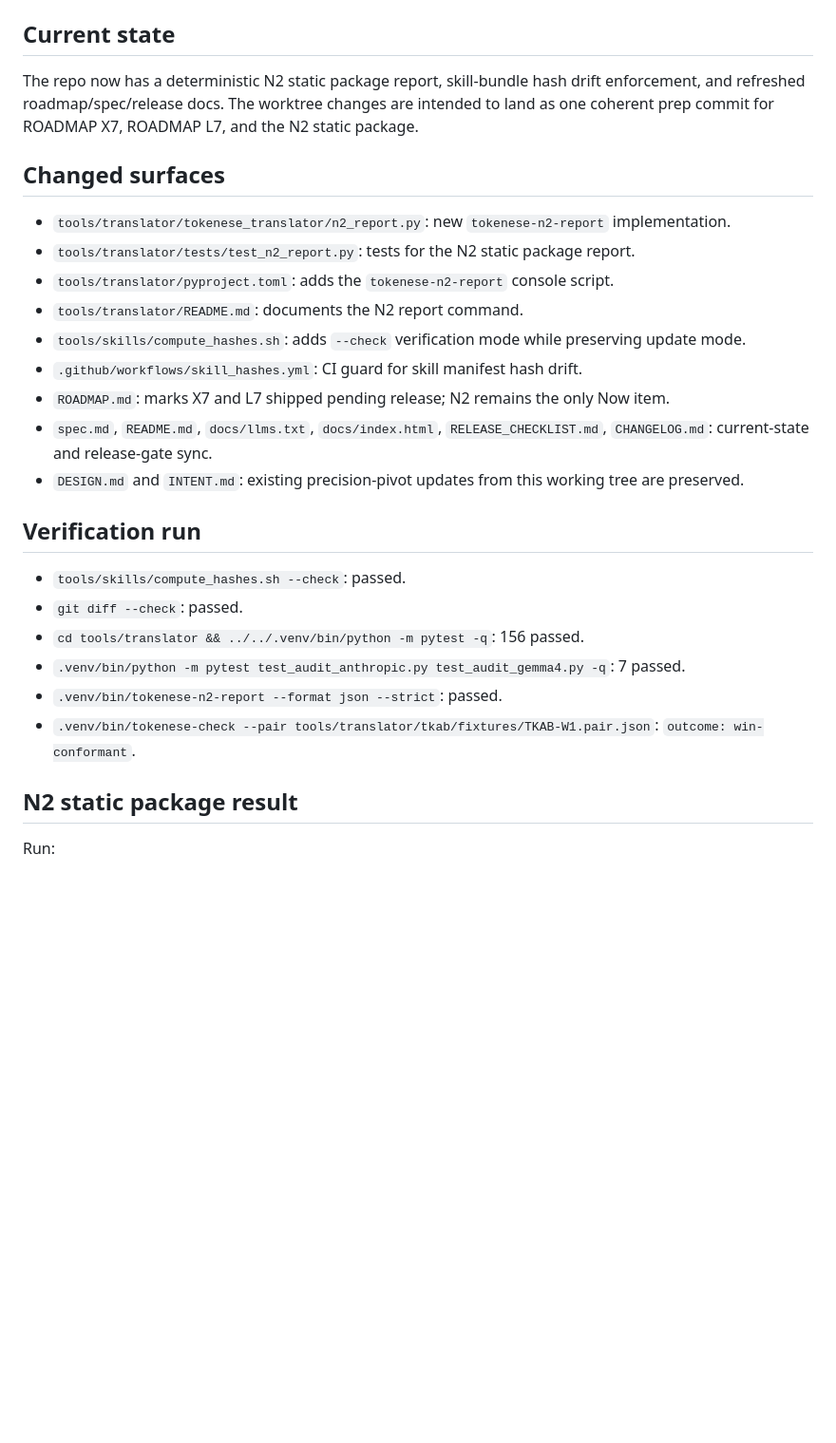
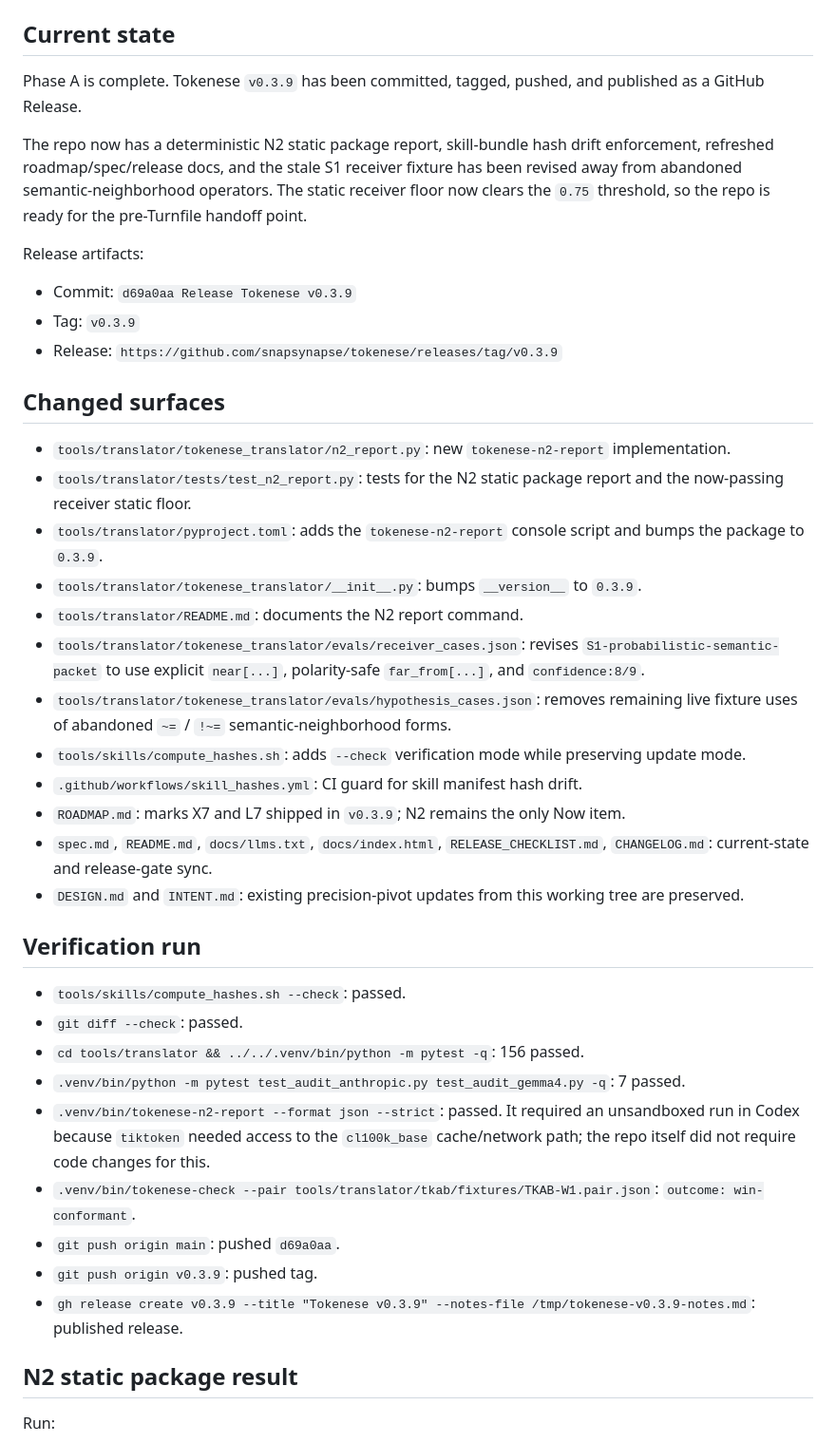
Before and after one commit to snapsynapse/tokenese, a Markdown page: HANDOFF.md, the part around one of its changes. Shown at 95% size. Rendered like a GitHub page; blank space fills up the shorter version.

Commit message:
Update Tokenese handoff after v0.3.9

```diff
--- a/HANDOFF.md
+++ b/HANDOFF.md
@@ -5,16 +5,26 @@ To: next Tokenese maintainer / model runner
 Scope: repo-local implementation handoff for `snapsynapse/tokenese`
 
 ## Current state
-The repo now has a deterministic N2 static package report, skill-bundle hash drift enforcement, and refreshed roadmap/spec/release docs. The worktree changes are intended to land as one coherent prep commit for ROADMAP X7, ROADMAP L7, and the N2 static package.
+Phase A is complete. Tokenese `v0.3.9` has been committed, tagged, pushed, and published as a GitHub Release.
+
+The repo now has a deterministic N2 static package report, skill-bundle hash drift enforcement, refreshed roadmap/spec/release docs, and the stale S1 receiver fixture has been revised away from abandoned semantic-neighborhood operators. The static receiver floor now clears the `0.75` threshold, so the repo is ready for the pre-Turnfile handoff point.
+
+Release artifacts:
+- Commit: `d69a0aa Release Tokenese v0.3.9`
+- Tag: `v0.3.9`
+- Release: `https://github.com/snapsynapse/tokenese/releases/tag/v0.3.9`
 
 ## Changed surfaces
 - `tools/translator/tokenese_translator/n2_report.py`: new `tokenese-n2-report` implementation.
-- `tools/translator/tests/test_n2_report.py`: tests for the N2 static package report.
-- `tools/translator/pyproject.toml`: adds the `tokenese-n2-report` console script.
+- `tools/translator/tests/test_n2_report.py`: tests for the N2 static package report and the now-passing receiver static floor.
+- `tools/translator/pyproject.toml`: adds the `tokenese-n2-report` console script and bumps the package to `0.3.9`.
+- `tools/translator/tokenese_translator/__init__.py`: bumps `__version__` to `0.3.9`.
 - `tools/translator/README.md`: documents the N2 report command.
+- `tools/translator/tokenese_translator/evals/receiver_cases.json`: revises `S1-probabilistic-semantic-packet` to use explicit `near[...]`, polarity-safe `far_from[...]`, and `confidence:8/9`.
+- `tools/translator/tokenese_translator/evals/hypothesis_cases.json`: removes remaining live fixture uses of abandoned `~=` / `!~=` semantic-neighborhood forms.
 - `tools/skills/compute_hashes.sh`: adds `--check` verification mode while preserving update mode.
 - `.github/workflows/skill_hashes.yml`: CI guard for skill manifest hash drift.
-- `ROADMAP.md`: marks X7 and L7 shipped pending release; N2 remains the only Now item.
+- `ROADMAP.md`: marks X7 and L7 shipped in `v0.3.9`; N2 remains the only Now item.
 - `spec.md`, `README.md`, `docs/llms.txt`, `docs/index.html`, `RELEASE_CHECKLIST.md`, `CHANGELOG.md`: current-state and release-gate sync.
 - `DESIGN.md` and `INTENT.md`: existing precision-pivot updates from this working tree are preserved.
 
@@ -23,8 +33,11 @@ The repo now has a deterministic N2 static package report, skill-bundle hash dri
 - `git diff --check`: passed.
 - `cd tools/translator && ../../.venv/bin/python -m pytest -q`: 156 passed.
 - `.venv/bin/python -m pytest test_audit_anthropic.py test_audit_gemma4.py -q`: 7 passed.
-- `.venv/bin/tokenese-n2-report --format json --strict`: passed.
+- `.venv/bin/tokenese-n2-report --format json --strict`: passed. It required an unsandboxed run in Codex because `tiktoken` needed access to the `cl100k_base` cache/network path; the repo itself did not require code changes for this.
 - `.venv/bin/tokenese-check --pair tools/translator/tkab/fixtures/TKAB-W1.pair.json`: `outcome: win-conformant`.
+- `git push origin main`: pushed `d69a0aa`.
+- `git push origin v0.3.9`: pushed tag.
+- `gh release create v0.3.9 --title "Tokenese v0.3.9" --notes-file /tmp/tokenese-v0.3.9-notes.md`: published release.
 
 ## N2 static package result
 Run:
```
Also changed, not shown: other parts of HANDOFF.md (+10 -10 lines).
